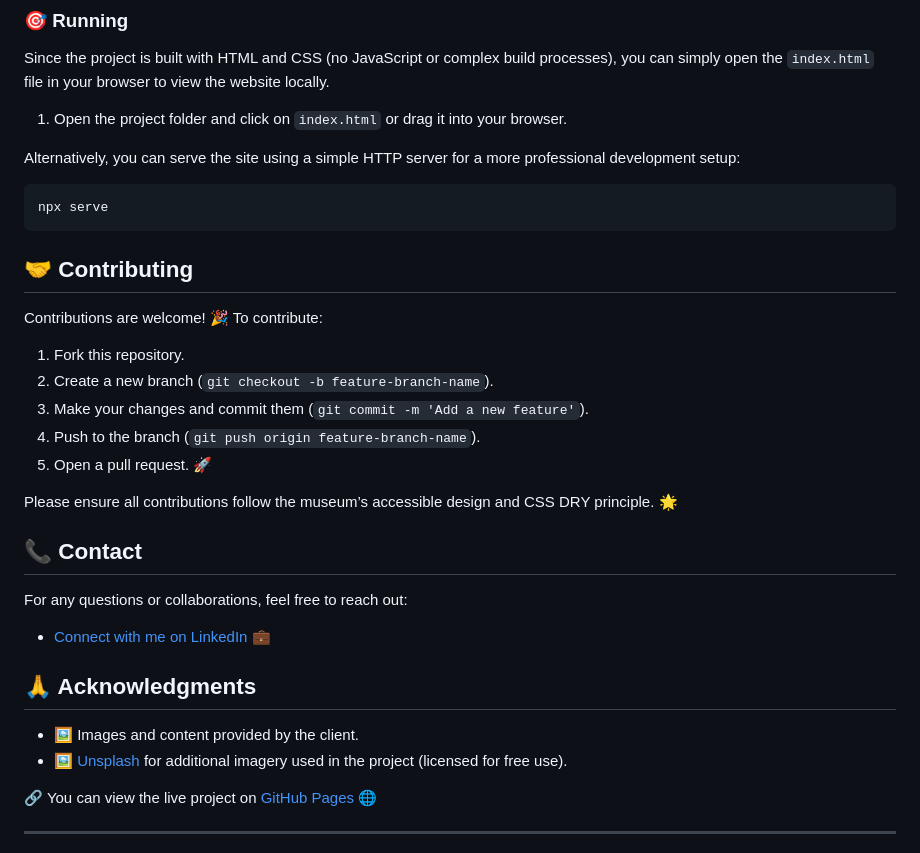
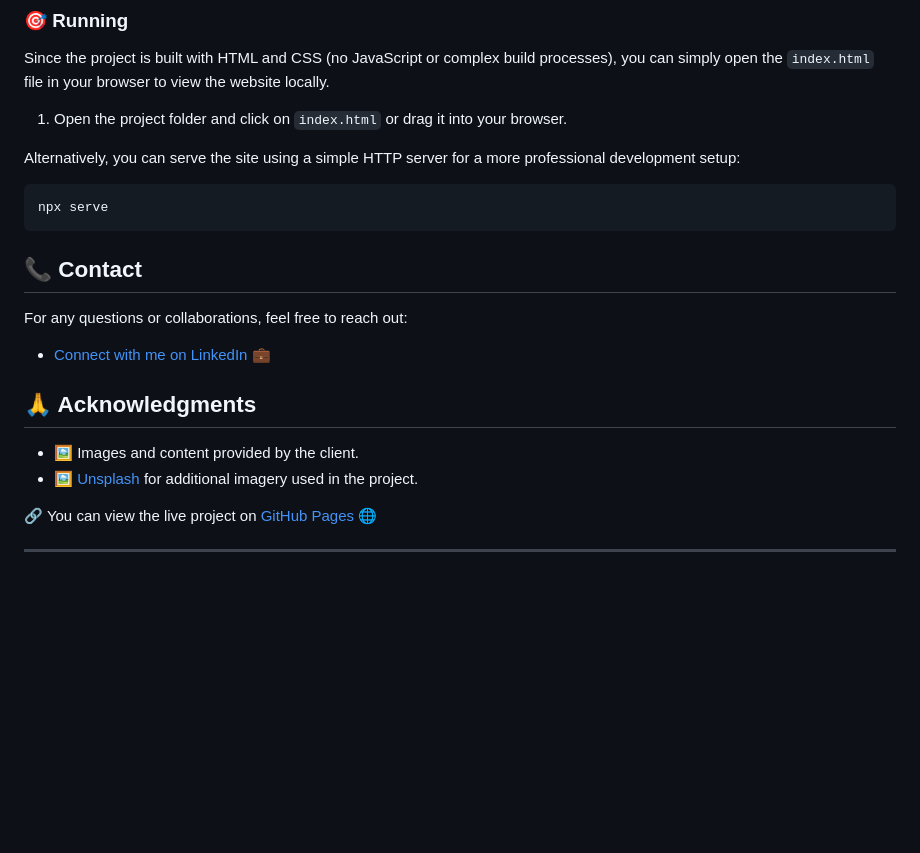
Before and after one commit to sanakhuram/semester-project-sana-khuram, a Markdown page: README.md, the part around the change. Rendered like a GitHub page; blank space fills up the shorter version.

````diff
--- a/README.md
+++ b/README.md
@@ -58,17 +58,6 @@ Alternatively, you can serve the site using a simple HTTP server for a more prof
 npx serve
 ```
 
-## 🤝 Contributing
-
-Contributions are welcome! 🎉 To contribute:
-
-1. Fork this repository.
-2. Create a new branch (`git checkout -b feature-branch-name`).
-3. Make your changes and commit them (`git commit -m 'Add a new feature'`).
-4. Push to the branch (`git push origin feature-branch-name`).
-5. Open a pull request. 🚀
-
-Please ensure all contributions follow the museum’s accessible design and CSS DRY principle. 🌟
 
 ## 📞 Contact
 
@@ -79,7 +68,7 @@ For any questions or collaborations, feel free to reach out:
 ## 🙏 Acknowledgments
 
 - 🖼️ Images and content provided by the client.
-- 🖼️ [Unsplash](https://unsplash.com) for additional imagery used in the project (licensed for free use).
+- 🖼️ [Unsplash](https://unsplash.com) for additional imagery used in the project.
 
 🔗 You can view the live project on [GitHub Pages](https://sanakhuram.github.io/semester-project-sana-khuram/) 🌐
 
````
